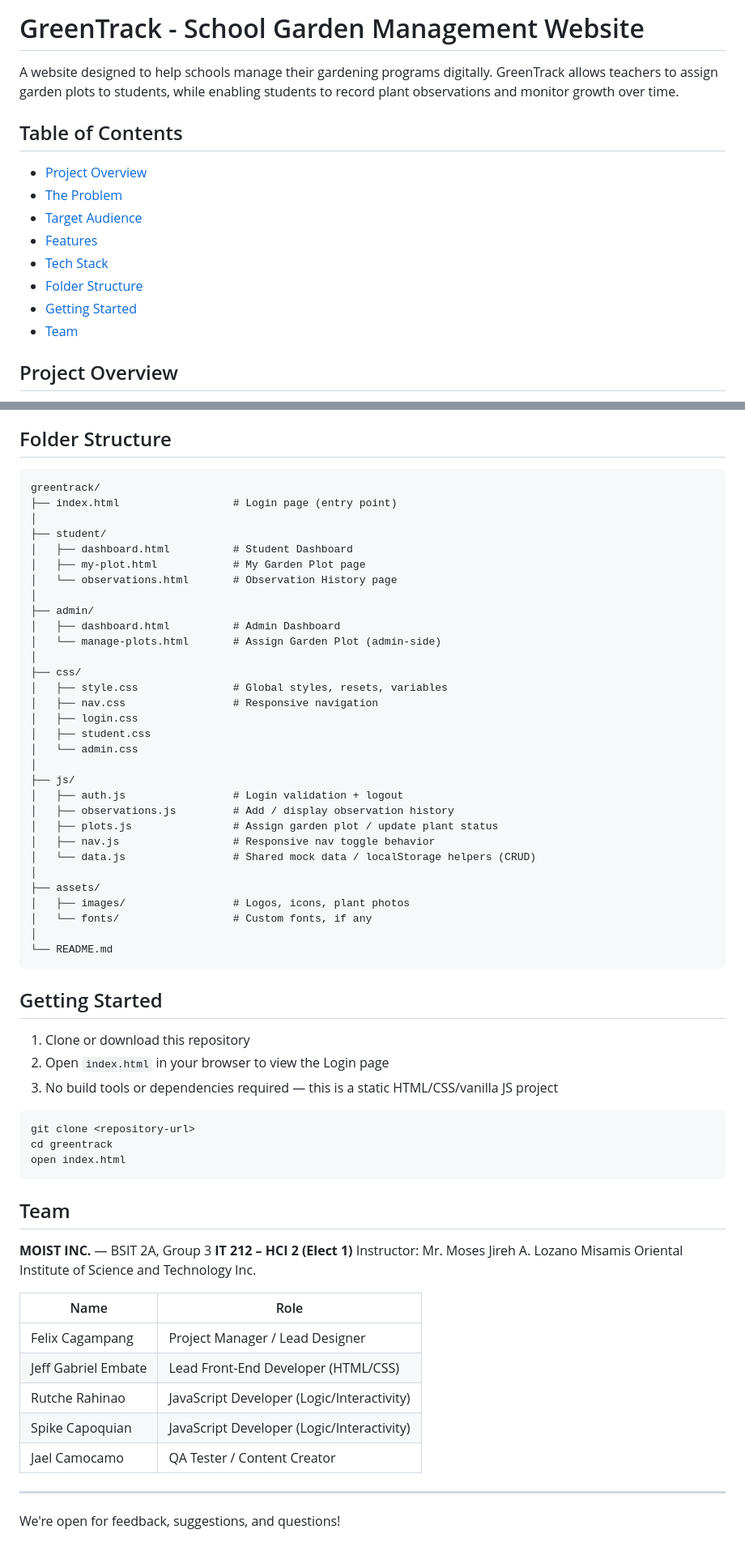
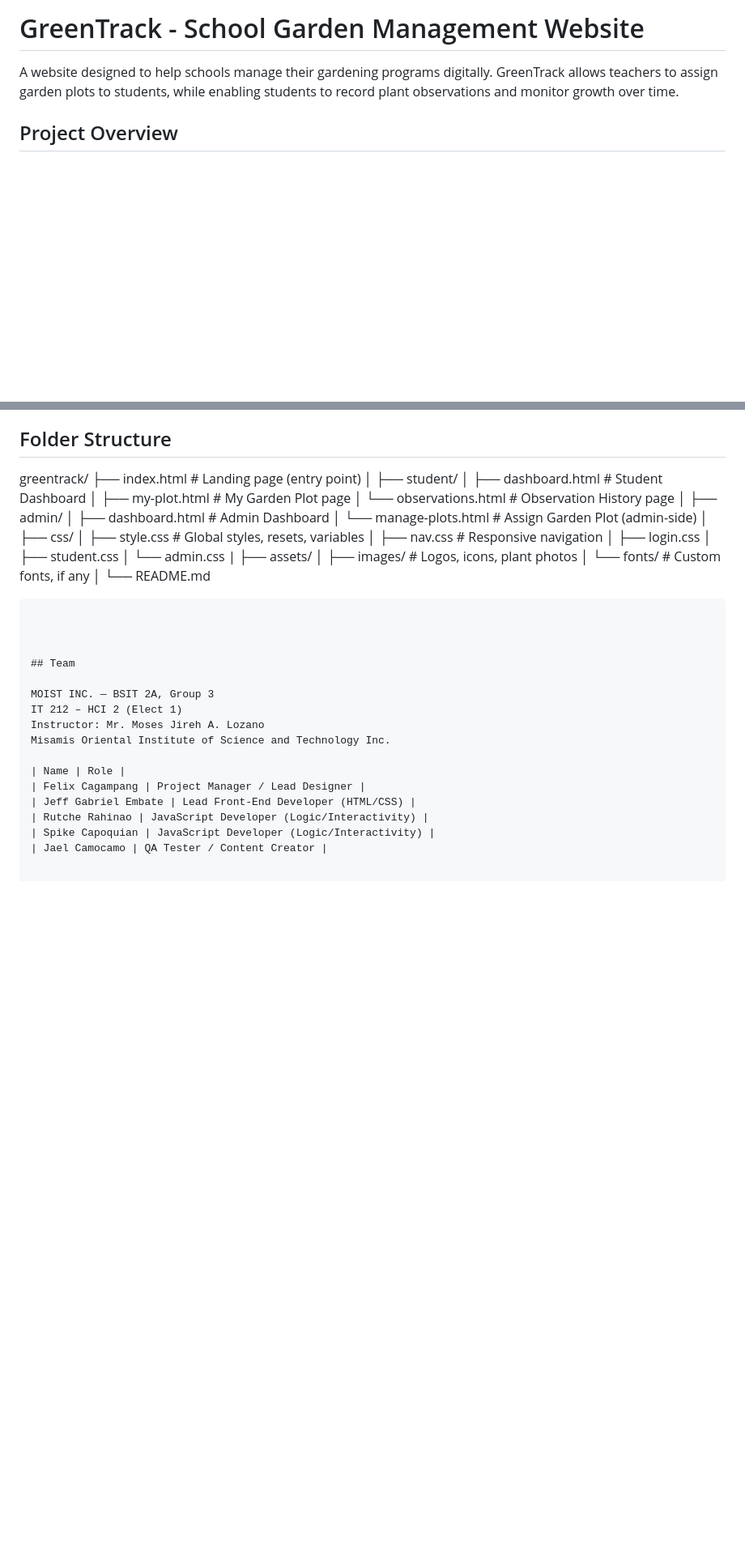
Before and after one commit to Silentraindroplets/gardentrack-school-garden-management, a Markdown page: README.md, 2 parts joined by grey strips. Shown at 81% size. Rendered like a GitHub page; blank space fills up the shorter version.

````diff
--- a/README.md
+++ b/README.md
@@ -1,17 +1,6 @@
 # GreenTrack - School Garden Management Website
 
 A website designed to help schools manage their gardening programs digitally. GreenTrack allows teachers to assign garden plots to students, while enabling students to record plant observations and monitor growth over time.
-
-## Table of Contents
-
-- [Project Overview](#project-overview)
-- [The Problem](#the-problem)
-- [Target Audience](#target-audience)
-- [Features](#features)
-- [Tech Stack](#tech-stack)
-- [Folder Structure](#folder-structure)
-- [Getting Started](#getting-started)
-- [Team](#team)
 
 ## Project Overview
 
@@ -76,9 +65,9 @@ GreenTrack solves this by giving teachers a single place to manage and assign ga
 
 ## Folder Structure
 
-```
+
 greentrack/
-├── index.html                  # Login page (entry point)
+├── index.html                  # Landing page (entry point)
 │
 ├── student/
 │   ├── dashboard.html          # Student Dashboard
@@ -95,14 +84,7 @@ greentrack/
 │   ├── login.css
 │   ├── student.css
 │   └── admin.css
-│
-├── js/
-│   ├── auth.js                 # Login validation + logout
-│   ├── observations.js         # Add / display observation history
-│   ├── plots.js                # Assign garden plot / update plant status
-│   ├── nav.js                  # Responsive nav toggle behavior
-│   └── data.js                 # Shared mock data / localStorage helpers (CRUD)
-│
+|
 ├── assets/
 │   ├── images/                 # Logos, icons, plant photos
 │   └── fonts/                  # Custom fonts, if any
@@ -110,33 +92,18 @@ greentrack/
 └── README.md
 ```
 
-## Getting Started
 
-1. Clone or download this repository
-2. Open `index.html` in your browser to view the Login page
-3. No build tools or dependencies required — this is a static HTML/CSS/vanilla JS project
-
-```bash
-git clone <repository-url>
-cd greentrack
-open index.html
-```
 
 ## Team
 
-**MOIST INC.** — BSIT 2A, Group 3
-**IT 212 – HCI 2 (Elect 1)**
+MOIST INC. — BSIT 2A, Group 3
+IT 212 – HCI 2 (Elect 1)
 Instructor: Mr. Moses Jireh A. Lozano
 Misamis Oriental Institute of Science and Technology Inc.
 
 | Name | Role |
-|---|---|
 | Felix Cagampang | Project Manager / Lead Designer |
 | Jeff Gabriel Embate | Lead Front-End Developer (HTML/CSS) |
 | Rutche Rahinao | JavaScript Developer (Logic/Interactivity) |
 | Spike Capoquian | JavaScript Developer (Logic/Interactivity) |
 | Jael Camocamo | QA Tester / Content Creator |
-
----
-
-We're open for feedback, suggestions, and questions!
````
